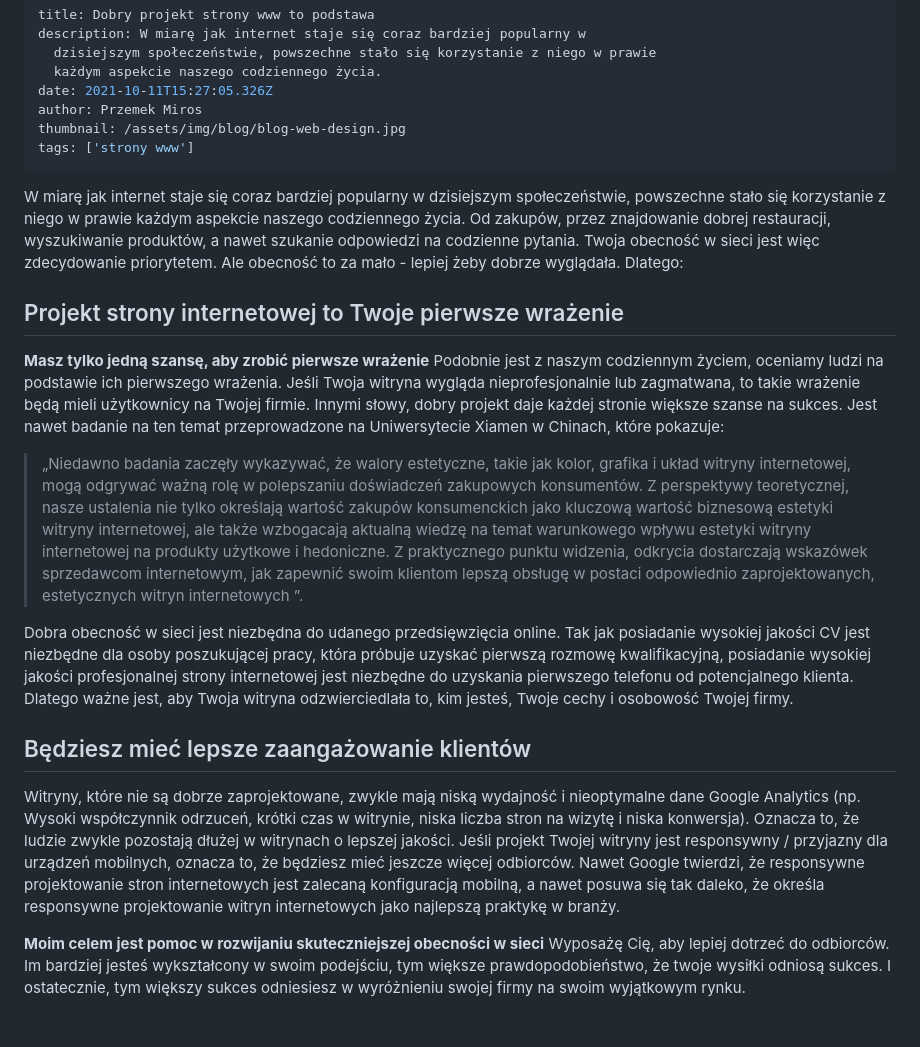
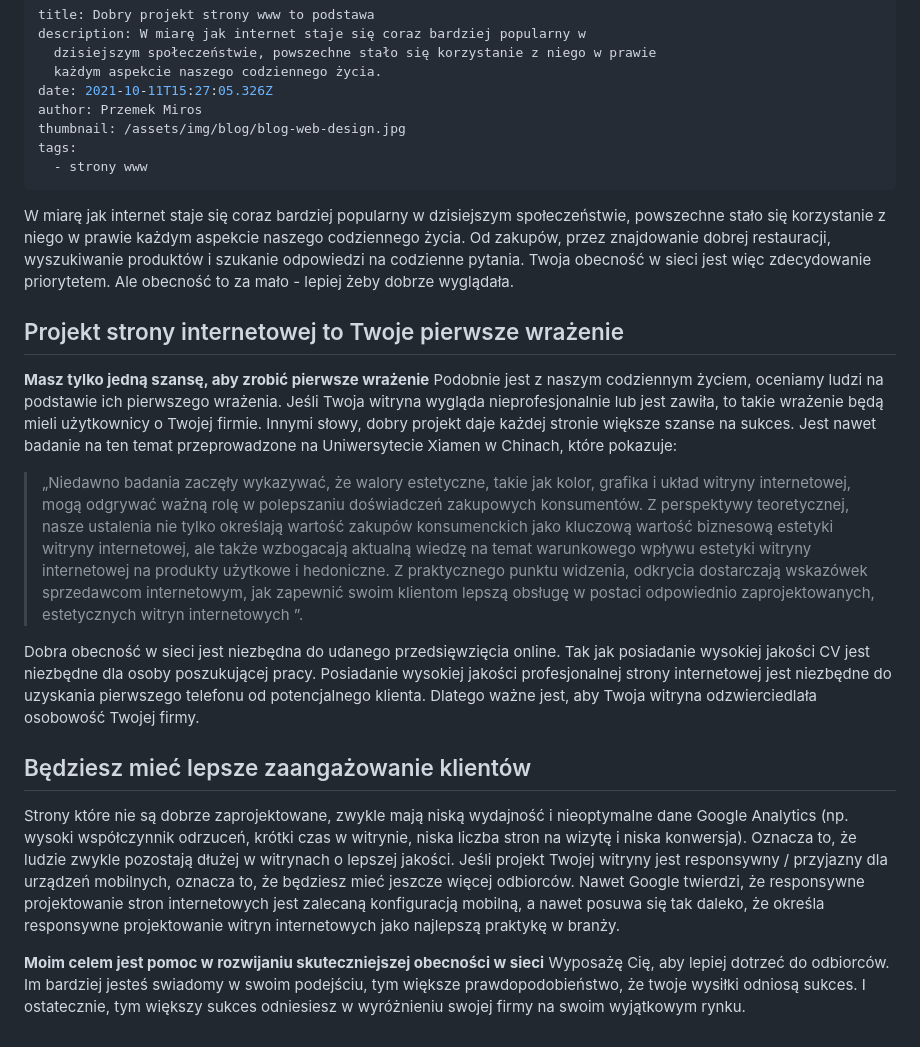
Before and after one commit to PrzemekMiros/portfolio_old, a Markdown page: src/blog/dobry-projekt-strony-www-to-podstawa.md, the part around the change. Drawn GitHub-style.

Commit message:
Update Blog “dobry-projekt-strony-www-to-podstawa”

```diff
--- a/src/blog/dobry-projekt-strony-www-to-podstawa.md
+++ b/src/blog/dobry-projekt-strony-www-to-podstawa.md
@@ -6,21 +6,21 @@ description: W miarę jak internet staje się coraz bardziej popularny w
 date: 2021-10-11T15:27:05.326Z
 author: Przemek Miros
 thumbnail: /assets/img/blog/blog-web-design.jpg
-tags: ['strony www']
+tags:
+  - strony www
 ---
-
-W miarę jak internet staje się coraz bardziej popularny w dzisiejszym społeczeństwie, powszechne stało się korzystanie z niego w prawie każdym aspekcie naszego codziennego życia. Od zakupów, przez znajdowanie dobrej restauracji, wyszukiwanie produktów, a nawet szukanie odpowiedzi na codzienne pytania. Twoja obecność w sieci jest więc zdecydowanie priorytetem. Ale obecność to za mało - lepiej żeby dobrze wyglądała. Dlatego:
+W miarę jak internet staje się coraz bardziej popularny w dzisiejszym społeczeństwie, powszechne stało się korzystanie z niego w prawie każdym aspekcie naszego codziennego życia. Od zakupów, przez znajdowanie dobrej restauracji, wyszukiwanie produktów i szukanie odpowiedzi na codzienne pytania. Twoja obecność w sieci jest więc zdecydowanie priorytetem. Ale obecność to za mało - lepiej żeby dobrze wyglądała.
 
 ## Projekt strony internetowej to Twoje pierwsze wrażenie
 
-**Masz tylko jedną szansę, aby zrobić pierwsze wrażenie** Podobnie jest z naszym codziennym życiem, oceniamy ludzi na podstawie ich pierwszego wrażenia. Jeśli Twoja witryna wygląda nieprofesjonalnie lub zagmatwana, to takie wrażenie będą mieli użytkownicy na Twojej firmie. Innymi słowy, dobry projekt daje każdej stronie większe szanse na sukces. Jest nawet badanie na ten temat przeprowadzone na Uniwersytecie Xiamen w Chinach, które pokazuje:
+**Masz tylko jedną szansę, aby zrobić pierwsze wrażenie** Podobnie jest z naszym codziennym życiem, oceniamy ludzi na podstawie ich pierwszego wrażenia. Jeśli Twoja witryna wygląda nieprofesjonalnie lub jest zawiła, to takie wrażenie będą mieli użytkownicy o Twojej firmie. Innymi słowy, dobry projekt daje każdej stronie większe szanse na sukces. Jest nawet badanie na ten temat przeprowadzone na Uniwersytecie Xiamen w Chinach, które pokazuje:
 
 > „Niedawno badania zaczęły wykazywać, że walory estetyczne, takie jak kolor, grafika i układ witryny internetowej, mogą odgrywać ważną rolę w polepszaniu doświadczeń zakupowych konsumentów. Z perspektywy teoretycznej, nasze ustalenia nie tylko określają wartość zakupów konsumenckich jako kluczową wartość biznesową estetyki witryny internetowej, ale także wzbogacają aktualną wiedzę na temat warunkowego wpływu estetyki witryny internetowej na produkty użytkowe i hedoniczne. Z praktycznego punktu widzenia, odkrycia dostarczają wskazówek sprzedawcom internetowym, jak zapewnić swoim klientom lepszą obsługę w postaci odpowiednio zaprojektowanych, estetycznych witryn internetowych ”.
 
-Dobra obecność w sieci jest niezbędna do udanego przedsięwzięcia online. Tak jak posiadanie wysokiej jakości CV jest niezbędne dla osoby poszukującej pracy, która próbuje uzyskać pierwszą rozmowę kwalifikacyjną, posiadanie wysokiej jakości profesjonalnej strony internetowej jest niezbędne do uzyskania pierwszego telefonu od potencjalnego klienta. Dlatego ważne jest, aby Twoja witryna odzwierciedlała to, kim jesteś, Twoje cechy i osobowość Twojej firmy.
+Dobra obecność w sieci jest niezbędna do udanego przedsięwzięcia online. Tak jak posiadanie wysokiej jakości CV jest niezbędne dla osoby poszukującej pracy. Posiadanie wysokiej jakości profesjonalnej strony internetowej jest niezbędne do uzyskania pierwszego telefonu od potencjalnego klienta. Dlatego ważne jest, aby Twoja witryna odzwierciedlała osobowość Twojej firmy.
 
 ## Będziesz mieć lepsze zaangażowanie klientów
 
-Witryny, które nie są dobrze zaprojektowane, zwykle mają niską wydajność i nieoptymalne dane Google Analytics (np. Wysoki współczynnik odrzuceń, krótki czas w witrynie, niska liczba stron na wizytę i niska konwersja). Oznacza to, że ludzie zwykle pozostają dłużej w witrynach o lepszej jakości. Jeśli projekt Twojej witryny jest responsywny / przyjazny dla urządzeń mobilnych, oznacza to, że będziesz mieć jeszcze więcej odbiorców. Nawet Google twierdzi, że responsywne projektowanie stron internetowych jest zalecaną konfiguracją mobilną, a nawet posuwa się tak daleko, że określa responsywne projektowanie witryn internetowych jako najlepszą praktykę w branży.
+Strony które nie są dobrze zaprojektowane, zwykle mają niską wydajność i nieoptymalne dane Google Analytics (np. wysoki współczynnik odrzuceń, krótki czas w witrynie, niska liczba stron na wizytę i niska konwersja). Oznacza to, że ludzie zwykle pozostają dłużej w witrynach o lepszej jakości. Jeśli projekt Twojej witryny jest responsywny / przyjazny dla urządzeń mobilnych, oznacza to, że będziesz mieć jeszcze więcej odbiorców. Nawet Google twierdzi, że responsywne projektowanie stron internetowych jest zalecaną konfiguracją mobilną, a nawet posuwa się tak daleko, że określa responsywne projektowanie witryn internetowych jako najlepszą praktykę w branży.
 
-**Moim celem jest pomoc w rozwijaniu skuteczniejszej obecności w sieci** Wyposażę Cię, aby lepiej dotrzeć do odbiorców. Im bardziej jesteś wykształcony w swoim podejściu, tym większe prawdopodobieństwo, że twoje wysiłki odniosą sukces. I ostatecznie, tym większy sukces odniesiesz w wyróżnieniu swojej firmy na swoim wyjątkowym rynku.
+**Moim celem jest pomoc w rozwijaniu skuteczniejszej obecności w sieci** Wyposażę Cię, aby lepiej dotrzeć do odbiorców. Im bardziej jesteś swiadomy w swoim podejściu, tym większe prawdopodobieństwo, że twoje wysiłki odniosą sukces. I ostatecznie, tym większy sukces odniesiesz w wyróżnieniu swojej firmy na swoim wyjątkowym rynku.
```
